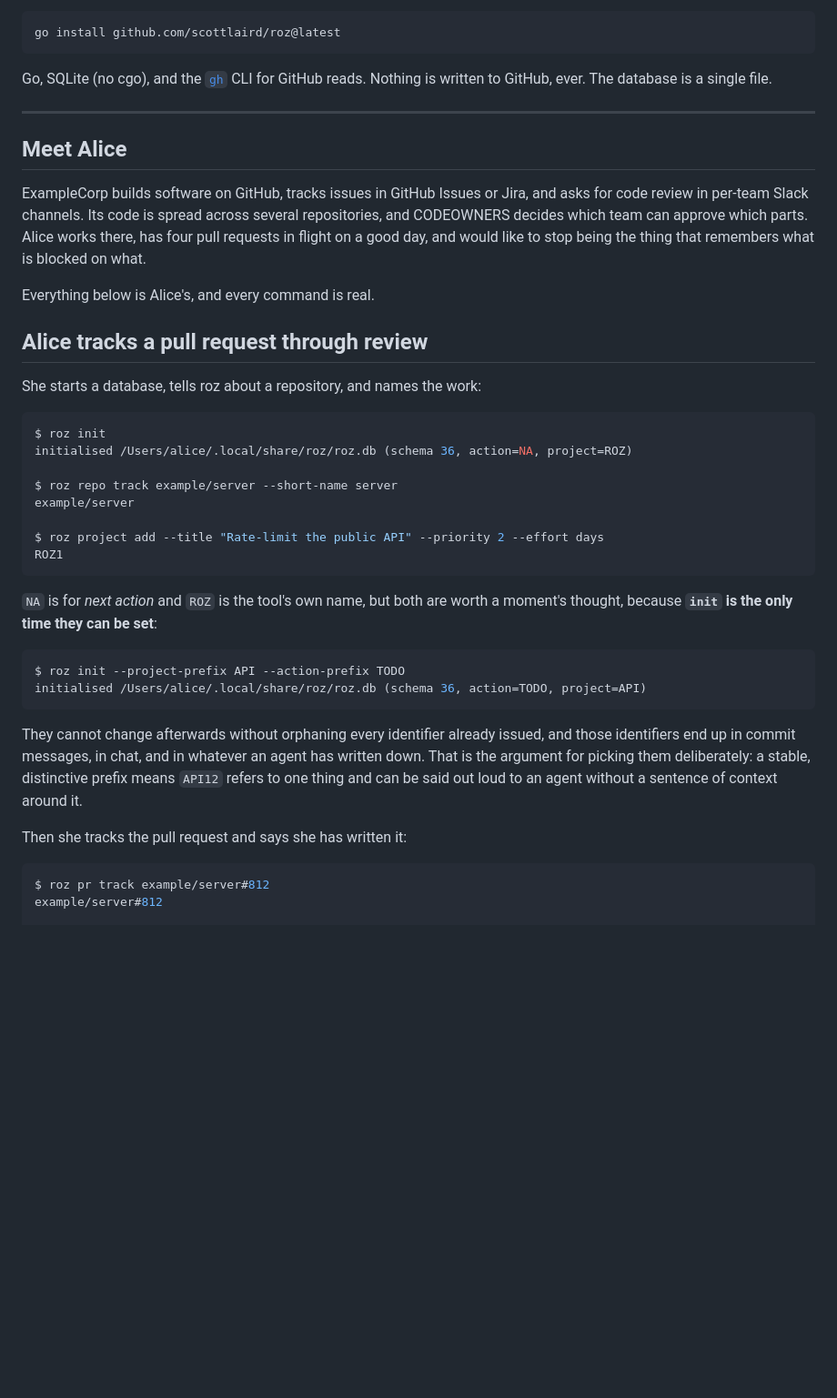
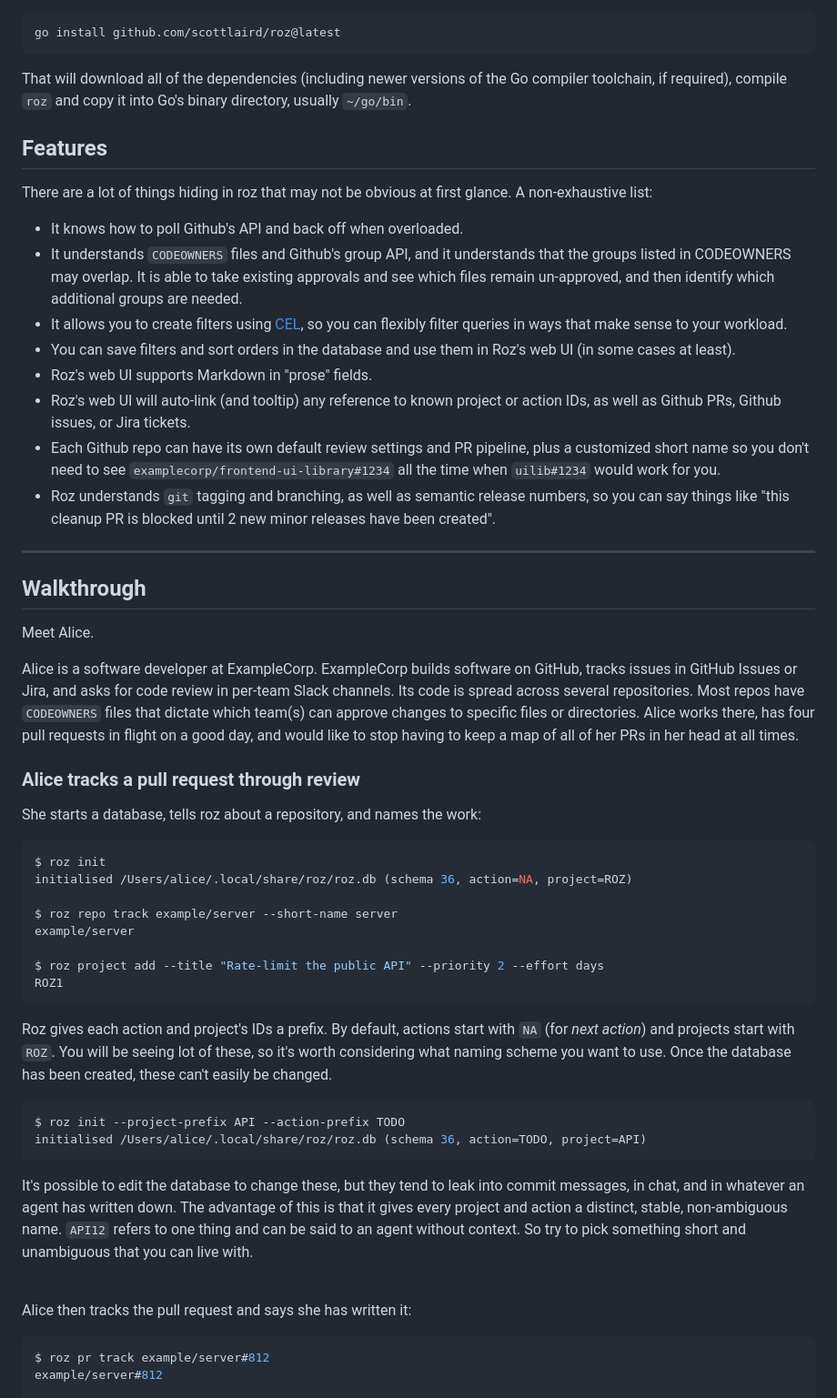
Before and after one commit to scottlaird/roz, a Markdown page: README.md, the part around one of its changes. Shown at 91% size. Rendered like a GitHub page; blank space fills up the shorter version.

````diff
--- a/README.md
+++ b/README.md
@@ -25,22 +102,53 @@ person.
 go install github.com/scottlaird/roz@latest
 ```
 
-Go, SQLite (no cgo), and the [`gh`](https://cli.github.com) CLI for GitHub
-reads. Nothing is written to GitHub, ever. The database is a single file.
+That will download all of the dependencies (including newer versions
+of the Go compiler toolchain, if required), compile `roz` and copy it
+into Go's binary directory, usually `~/go/bin`.
+
+## Features
+
+There are a lot of things hiding in roz that may not be obvious at
+first glance.  A non-exhaustive list:
+
+- It knows how to poll Github's API and back off when overloaded.
+- It understands `CODEOWNERS` files and Github's group API, and it
+  understands that the groups listed in CODEOWNERS may overlap.  It is
+  able to take existing approvals and see which files remain
+  un-approved, and then identify which additional groups are needed.
+- It allows you to create filters using [CEL](https://cel.dev/), so
+  you can flexibly filter queries in ways that make sense to your
+  workload.
+- You can save filters and sort orders in the database and use them in
+  Roz's web UI (in some cases at least).
+- Roz's web UI supports Markdown in "prose" fields.
+- Roz's web UI will auto-link (and tooltip) any reference to known
+  project or action IDs, as well as Github PRs, Github issues, or Jira
+  tickets.
+- Each Github repo can have its own default review settings and PR
+  pipeline, plus a customized short name so you don't need to see
+  `examplecorp/frontend-ui-library#1234` all the time when
+  `uilib#1234` would work for you.
+- Roz understands `git` tagging and branching, as well as semantic
+  release numbers, so you can say things like "this cleanup PR is
+  blocked until 2 new minor releases have been created".
 
 ---
 
-## Meet Alice
+## Walkthrough
 
-ExampleCorp builds software on GitHub, tracks issues in GitHub Issues or Jira,
-and asks for code review in per-team Slack channels. Its code is spread across
-several repositories, and CODEOWNERS decides which team can approve which
-parts. Alice works there, has four pull requests in flight on a good day, and
-would like to stop being the thing that remembers what is blocked on what.
+Meet Alice.
 
-Everything below is Alice's, and every command is real.
+Alice is a software developer at ExampleCorp.  ExampleCorp builds
+software on GitHub, tracks issues in GitHub Issues or Jira, and asks
+for code review in per-team Slack channels. Its code is spread across
+several repositories.  Most repos have `CODEOWNERS` files that dictate
+which team(s) can approve changes to specific files or
+directories. Alice works there, has four pull requests in flight on a
+good day, and would like to stop having to keep a map of all of her
+PRs in her head at all times.
 
-## Alice tracks a pull request through review
+### Alice tracks a pull request through review
 
 She starts a database, tells roz about a repository, and names the work:
 
@@ -55,21 +163,27 @@ $ roz project add --title "Rate-limit the public API" --priority 2 --effort days
 ROZ1
 ```
 
-`NA` is for *next action* and `ROZ` is the tool's own name, but both are worth
-a moment's thought, because **`init` is the only time they can be set**:
+Roz gives each action and project's IDs a prefix.  By default, actions
+start with `NA` (for *next action*) and projects start with `ROZ`.
+You will be seeing lot of these, so it's worth considering what naming
+scheme you want to use.  Once the database has been created, these
+can't easily be changed.
 
 ```console
 $ roz init --project-prefix API --action-prefix TODO
 initialised /Users/alice/.local/share/roz/roz.db (schema 36, action=TODO, project=API)
 ```
 
-They cannot change afterwards without orphaning every identifier already
-issued, and those identifiers end up in commit messages, in chat, and in
-whatever an agent has written down. That is the argument for picking them
-deliberately: a stable, distinctive prefix means `API12` refers to one thing
-and can be said out loud to an agent without a sentence of context around it.
+It's possible to edit the database to change these, but they tend to
+leak into commit messages, in chat, and in whatever an agent has
+written down.  The advantage of this is that it gives every project
+and action a distinct, stable, non-ambiguous name.  `API12` refers to
+one thing and can be said to an agent without context.  So try to pick
+something short and unambiguous that you can live with.
 
-Then she tracks the pull request and says she has written it:
+<br>
+
+Alice then tracks the pull request and says she has written it:
 
 ```console
 $ roz pr track example/server#812
````
Also changed, not shown: other parts of README.md (+153 -97 lines).
